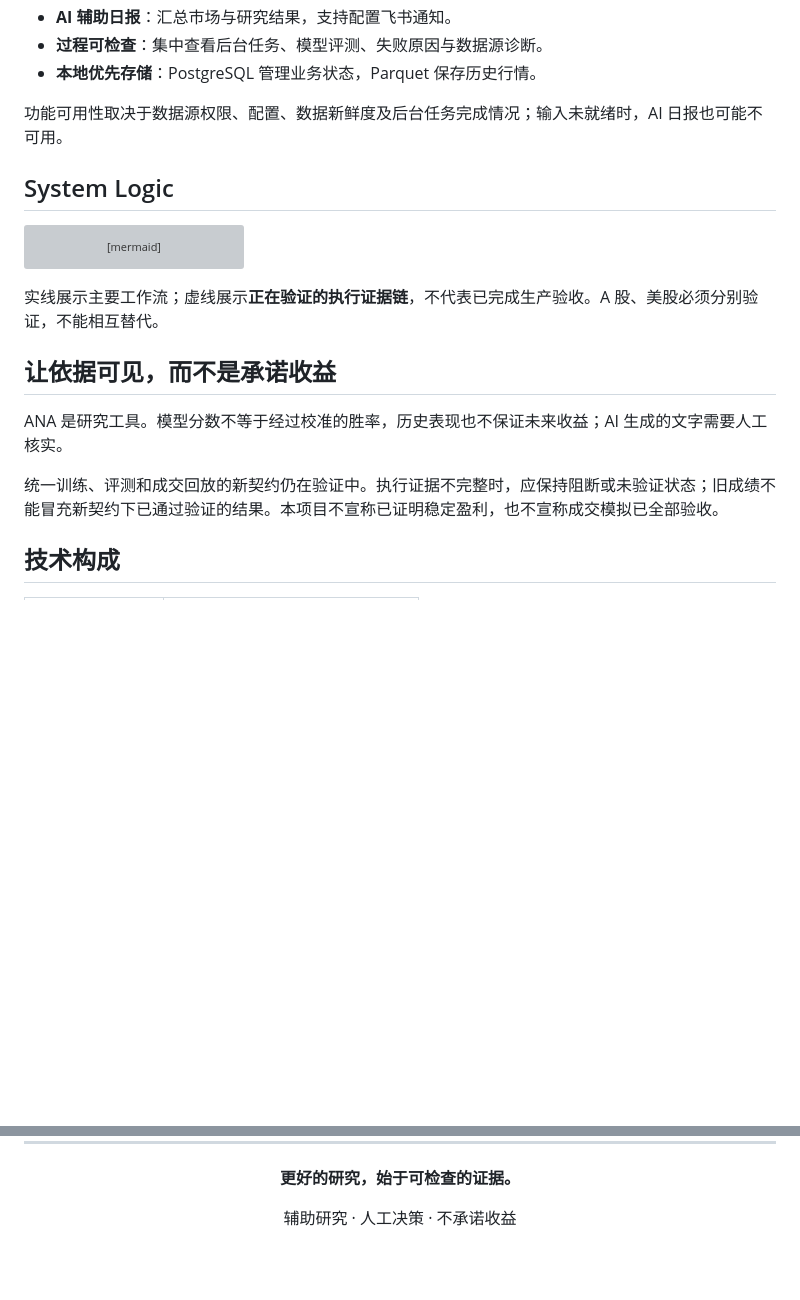
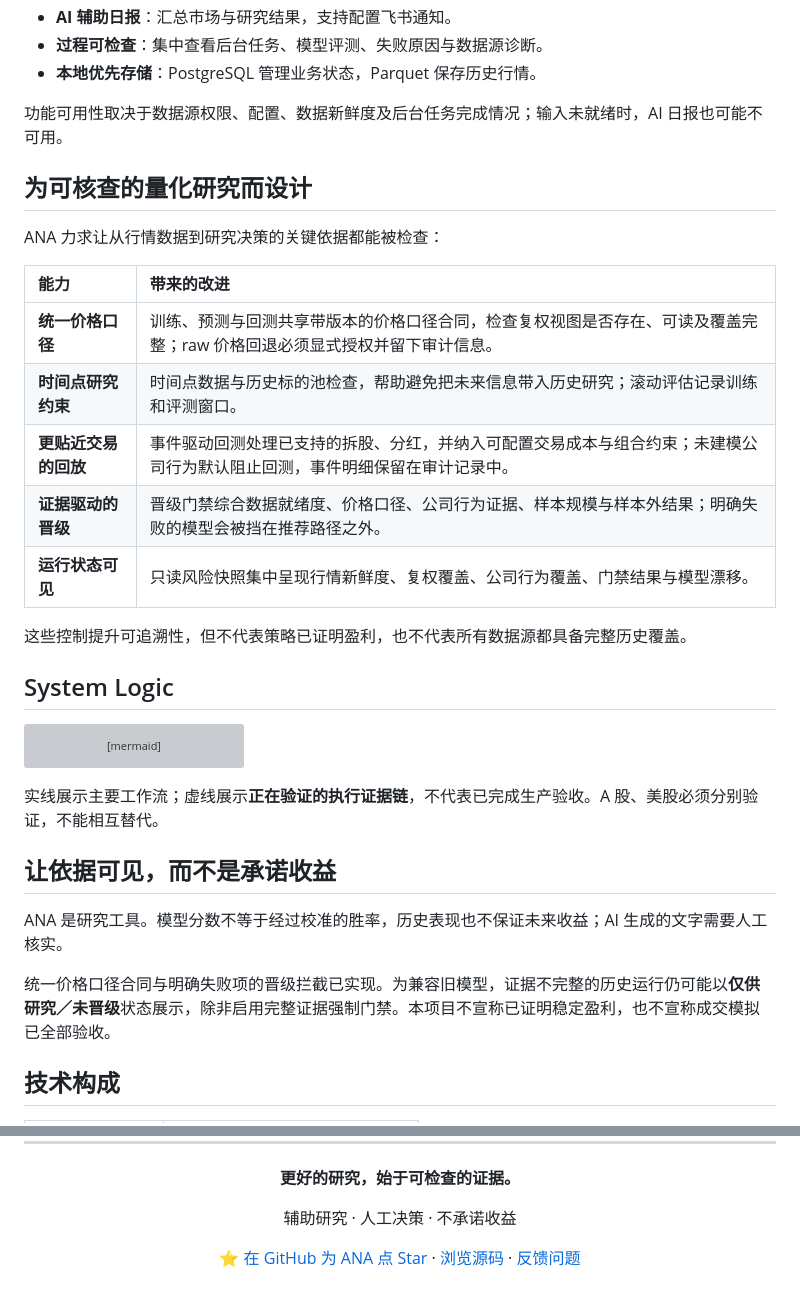
Before and after one commit to free2way/ana-stock, a Markdown page: README.zh-CN.md, 2 parts joined by grey strips. GitHub-like rendering; blank space fills up the shorter version; grey boxes are pictures that could not be loaded.

```diff
--- a/README.zh-CN.md
+++ b/README.zh-CN.md
@@ -44,6 +45,20 @@ ANA 将盘后行情、量化筛选、自选股、持仓复盘和 AI 日报整合
 - **本地优先存储**：PostgreSQL 管理业务状态，Parquet 保存历史行情。
 
 功能可用性取决于数据源权限、配置、数据新鲜度及后台任务完成情况；输入未就绪时，AI 日报也可能不可用。
+
+## 为可核查的量化研究而设计
+
+ANA 力求让从行情数据到研究决策的关键依据都能被检查：
+
+| 能力 | 带来的改进 |
+| :--- | :--- |
+| **统一价格口径** | 训练、预测与回测共享带版本的价格口径合同，检查复权视图是否存在、可读及覆盖完整；raw 价格回退必须显式授权并留下审计信息。 |
+| **时间点研究约束** | 时间点数据与历史标的池检查，帮助避免把未来信息带入历史研究；滚动评估记录训练和评测窗口。 |
+| **更贴近交易的回放** | 事件驱动回测处理已支持的拆股、分红，并纳入可配置交易成本与组合约束；未建模公司行为默认阻止回测，事件明细保留在审计记录中。 |
+| **证据驱动的晋级** | 晋级门禁综合数据就绪度、价格口径、公司行为证据、样本规模与样本外结果；明确失败的模型会被挡在推荐路径之外。 |
+| **运行状态可见** | 只读风险快照集中呈现行情新鲜度、复权覆盖、公司行为覆盖、门禁结果与模型漂移。 |
+
+这些控制提升可追溯性，但不代表策略已证明盈利，也不代表所有数据源都具备完整历史覆盖。
 
 ## System Logic
 
@@ -83,7 +98,7 @@ flowchart TD
 
 ANA 是研究工具。模型分数不等于经过校准的胜率，历史表现也不保证未来收益；AI 生成的文字需要人工核实。
 
-统一训练、评测和成交回放的新契约仍在验证中。执行证据不完整时，应保持阻断或未验证状态；旧成绩不能冒充新契约下已通过验证的结果。本项目不宣称已证明稳定盈利，也不宣称成交模拟已全部验收。
+统一价格口径合同与明确失败项的晋级拦截已实现。为兼容旧模型，证据不完整的历史运行仍可能以**仅供研究／未晋级**状态展示，除非启用完整证据强制门禁。本项目不宣称已证明稳定盈利，也不宣称成交模拟已全部验收。
 
 ## 技术构成
 
@@ -111,4 +126,6 @@ ANA 是研究工具。模型分数不等于经过校准的胜率，历史表现
 
 辅助研究 · 人工决策 · 不承诺收益
 
+[⭐ 在 GitHub 为 ANA 点 Star](https://github.com/free2way/ana-stock) · [浏览源码](https://github.com/free2way/ana-stock/tree/main) · [反馈问题](https://github.com/free2way/ana-stock/issues)
+
 </div>
```
Also changed, not shown: other parts of README.zh-CN.md (+1 -0 lines), README.md (+18 -1 lines).
